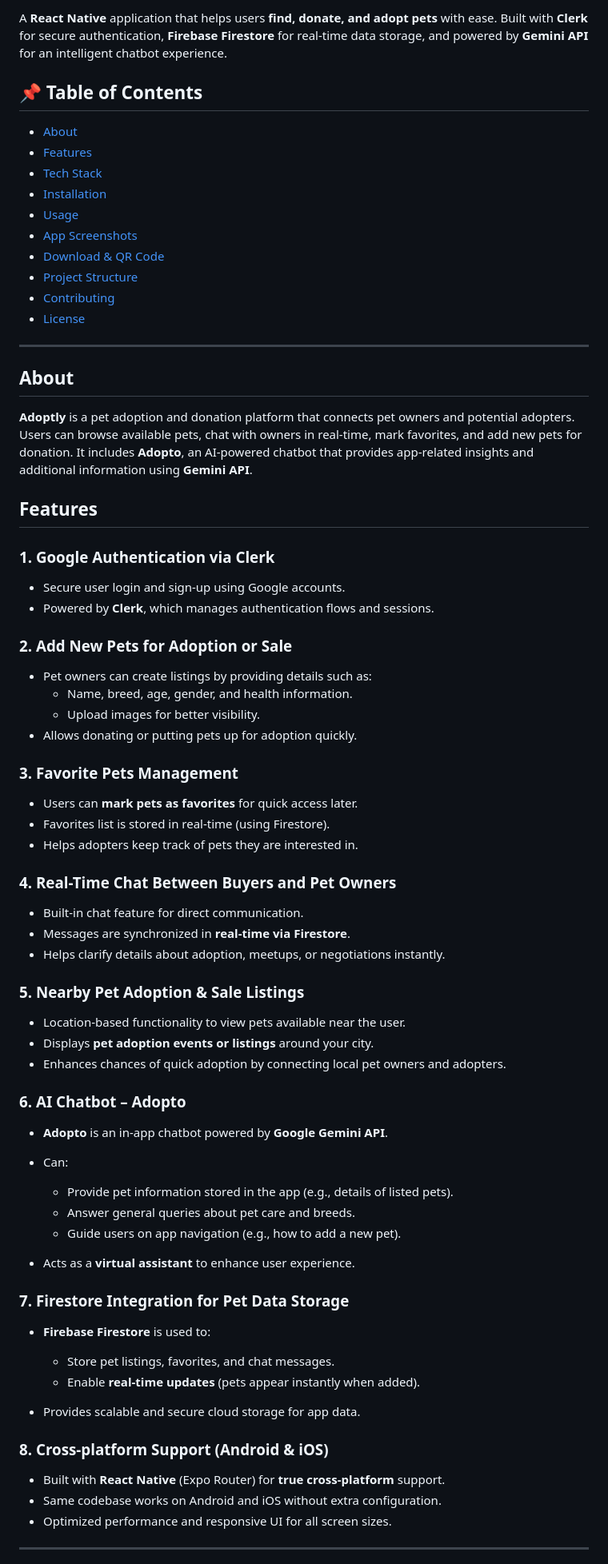
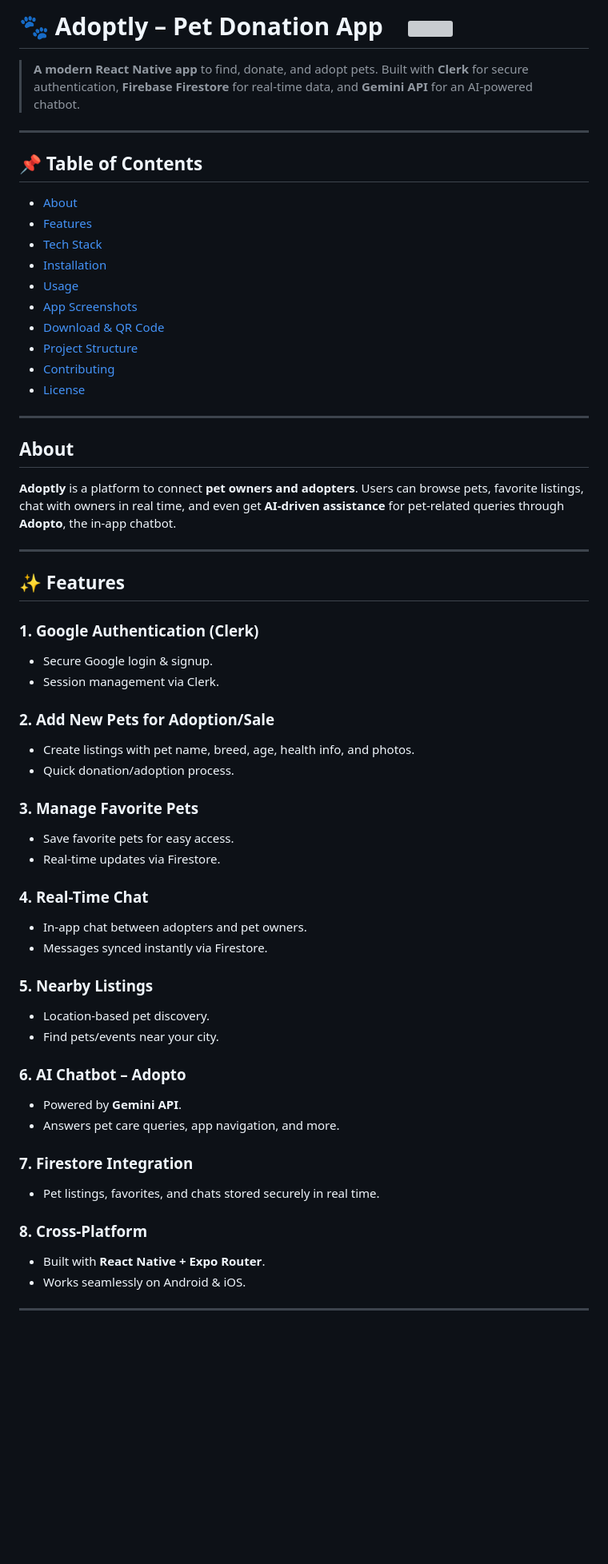
Before and after one commit to shubhmrwt01/Adoptly, a Markdown page: README.md, the part around one of its changes. Shown at 80% size. GitHub-like rendering; blank space fills up the shorter version; grey boxes are pictures that could not be loaded.

```diff
--- a/README.md
+++ b/README.md
@@ -8,86 +1,73 @@
 
-A **React Native** application that helps users **find, donate, and adopt pets** with ease. Built with **Clerk** for secure authentication, **Firebase Firestore** for real-time data storage, and powered by **Gemini API** for an intelligent chatbot experience.
+
+# 🐾 Adoptly – Pet Donation App &nbsp; &nbsp;<img src="https://firebasestorage.googleapis.com/v0/b/adoptly-b8aef.firebasestorage.app/o/icon.png?alt=media&token=e2637926-733e-427c-a9ed-2c911a31f653" width="40" height="40" style="border-radius:50%;" />
+
+> **A modern React Native app** to find, donate, and adopt pets.
+> Built with **Clerk** for secure authentication, **Firebase Firestore** for real-time data, and **Gemini API** for an AI-powered chatbot.
+
+---
 
 ## 📌 Table of Contents
 
-- [About](#about)
-- [Features](#features)
-- [Tech Stack](#tech-stack)
-- [Installation](#installation)
-- [Usage](#usage)
-- [App Screenshots](#app-screenshots)
-- [Download & QR Code](#download--qr-code)
-- [Project Structure](#project-structure)
-- [Contributing](#contributing)
-- [License](#license)
+* [About](#about)
+* [Features](#features)
+* [Tech Stack](#tech-stack)
+* [Installation](#installation)
+* [Usage](#usage)
+* [App Screenshots](#app-screenshots)
+* [Download & QR Code](#download--qr-code)
+* [Project Structure](#project-structure)
+* [Contributing](#contributing)
+* [License](#license)
 
 ---
 
 ## About
 
-**Adoptly** is a pet adoption and donation platform that connects pet owners and potential adopters. Users can browse available pets, chat with owners in real-time, mark favorites, and add new pets for donation. It includes **Adopto**, an AI-powered chatbot that provides app-related insights and additional information using **Gemini API**.
+**Adoptly** is a platform to connect **pet owners and adopters**. Users can browse pets, favorite listings, chat with owners in real time, and even get **AI-driven assistance** for pet-related queries through **Adopto**, the in-app chatbot.
 
+---
 
-## **Features**
+## ✨ Features
 
-### **1. Google Authentication via Clerk**
+### **1. Google Authentication (Clerk)**
 
-* Secure user login and sign-up using Google accounts.
-* Powered by **Clerk**, which manages authentication flows and sessions.
+* Secure Google login & signup.
+* Session management via Clerk.
 
-### **2. Add New Pets for Adoption or Sale**
+### **2. Add New Pets for Adoption/Sale**
 
-* Pet owners can create listings by providing details such as:
-  * Name, breed, age, gender, and health information.
-  * Upload images for better visibility.
-* Allows donating or putting pets up for adoption quickly.
+* Create listings with pet name, breed, age, health info, and photos.
+* Quick donation/adoption process.
 
+### **3. Manage Favorite Pets**
 
-### **3. Favorite Pets Management**
+* Save favorite pets for easy access.
+* Real-time updates via Firestore.
 
-* Users can **mark pets as favorites** for quick access later.
-* Favorites list is stored in real-time (using Firestore).
-* Helps adopters keep track of pets they are interested in.
+### **4. Real-Time Chat**
 
+* In-app chat between adopters and pet owners.
+* Messages synced instantly via Firestore.
 
-### **4. Real-Time Chat Between Buyers and Pet Owners**
+### **5. Nearby Listings**
 
-* Built-in chat feature for direct communication.
-* Messages are synchronized in **real-time via Firestore**.
-* Helps clarify details about adoption, meetups, or negotiations instantly.
-
-
-### **5. Nearby Pet Adoption & Sale Listings**
-
-* Location-based functionality to view pets available near the user.
-* Displays **pet adoption events or listings** around your city.
-* Enhances chances of quick adoption by connecting local pet owners and adopters.
-
+* Location-based pet discovery.
+* Find pets/events near your city.
 
 ### **6. AI Chatbot – Adopto**
 
-* **Adopto** is an in-app chatbot powered by **Google Gemini API**.
-* Can:
+* Powered by **Gemini API**.
+* Answers pet care queries, app navigation, and more.
 
-  * Provide pet information stored in the app (e.g., details of listed pets).
-  * Answer general queries about pet care and breeds.
-  * Guide users on app navigation (e.g., how to add a new pet).
-* Acts as a **virtual assistant** to enhance user experience.
+### **7. Firestore Integration**
 
+* Pet listings, favorites, and chats stored securely in real time.
 
-### **7. Firestore Integration for Pet Data Storage**
+### **8. Cross-Platform**
 
-* **Firebase Firestore** is used to:
-
-  * Store pet listings, favorites, and chat messages.
-  * Enable **real-time updates** (pets appear instantly when added).
-* Provides scalable and secure cloud storage for app data.
-
-### **8. Cross-platform Support (Android & iOS)**
-
-* Built with **React Native** (Expo Router) for **true cross-platform** support.
-* Same codebase works on Android and iOS without extra configuration.
-* Optimized performance and responsive UI for all screen sizes.
+* Built with **React Native + Expo Router**.
+* Works seamlessly on Android & iOS.
 
 ---
 
```
Also changed, not shown: other parts of README.md (+41 -50 lines).
